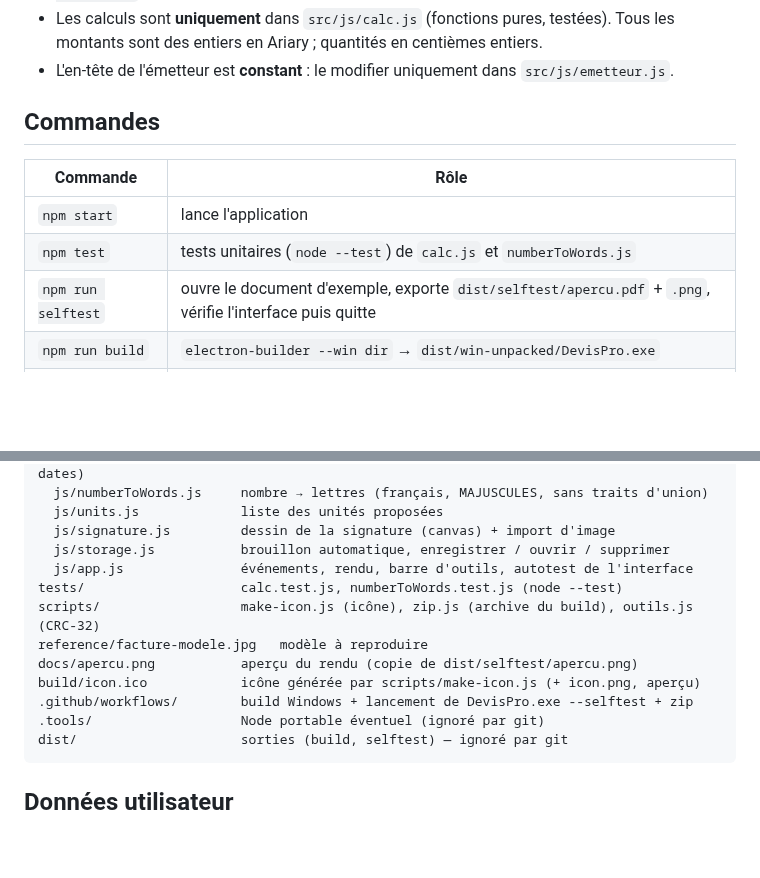
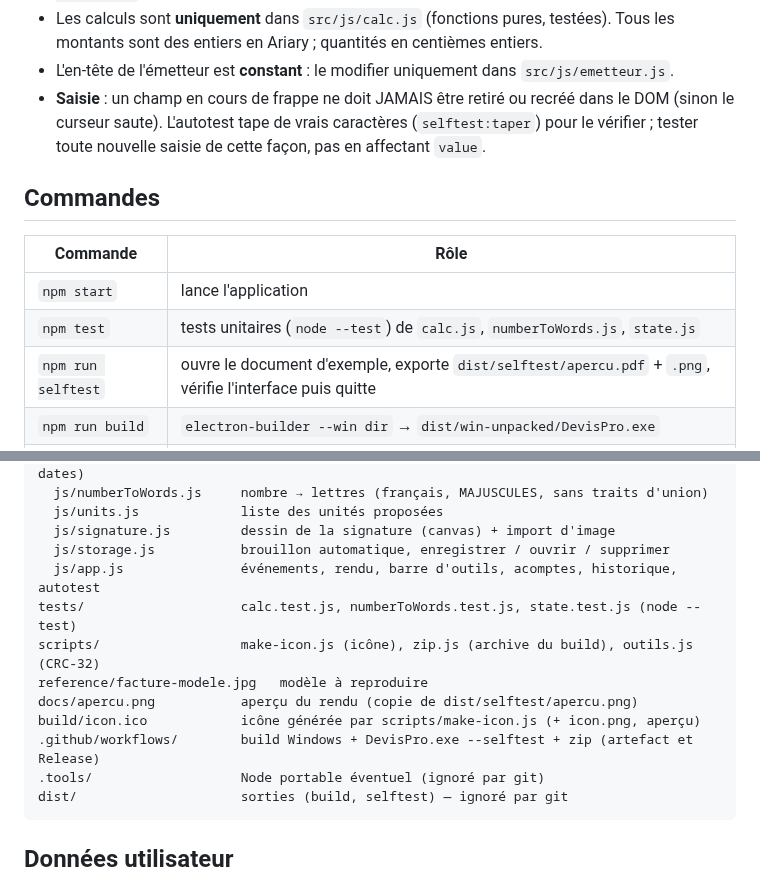
Before and after one commit to Lorryc02/Facture-btp, a Markdown page: CLAUDE.md, 2 parts joined by grey strips. Drawn GitHub-style; blank space fills up the shorter version.

````diff
--- a/CLAUDE.md
+++ b/CLAUDE.md
@@ -25,13 +25,16 @@ Le rendu doit reproduire fidèlement `reference/facture-modele.jpg`.
 - Les calculs sont **uniquement** dans `src/js/calc.js` (fonctions pures, testées).
   Tous les montants sont des entiers en Ariary ; quantités en centièmes entiers.
 - L'en-tête de l'émetteur est **constant** : le modifier uniquement dans `src/js/emetteur.js`.
+- **Saisie** : un champ en cours de frappe ne doit JAMAIS être retiré ou recréé dans le DOM
+  (sinon le curseur saute). L'autotest tape de vrais caractères (`selftest:taper`) pour le vérifier ;
+  tester toute nouvelle saisie de cette façon, pas en affectant `value`.
 
 ## Commandes
 
 | Commande            | Rôle                                                                 |
 |---------------------|----------------------------------------------------------------------|
 | `npm start`         | lance l'application                                                   |
-| `npm test`          | tests unitaires (`node --test`) de `calc.js` et `numberToWords.js`    |
+| `npm test`          | tests unitaires (`node --test`) de `calc.js`, `numberToWords.js`, `state.js` |
 | `npm run selftest`  | ouvre le document d'exemple, exporte `dist/selftest/apercu.pdf` + `.png`, vérifie l'interface puis quitte |
 | `npm run build`     | `electron-builder --win dir` → `dist/win-unpacked/DevisPro.exe`       |
 | `npm run icon`      | régénère `build/icon.ico`                                             |
@@ -58,13 +61,13 @@ src/
   js/units.js             liste des unités proposées
   js/signature.js         dessin de la signature (canvas) + import d'image
   js/storage.js           brouillon automatique, enregistrer / ouvrir / supprimer
-  js/app.js               événements, rendu, barre d'outils, autotest de l'interface
-tests/                    calc.test.js, numberToWords.test.js (node --test)
+  js/app.js               événements, rendu, barre d'outils, acomptes, historique, autotest
+tests/                    calc.test.js, numberToWords.test.js, state.test.js (node --test)
 scripts/                  make-icon.js (icône), zip.js (archive du build), outils.js (CRC-32)
 reference/facture-modele.jpg   modèle à reproduire
 docs/apercu.png           aperçu du rendu (copie de dist/selftest/apercu.png)
 build/icon.ico            icône générée par scripts/make-icon.js (+ icon.png, aperçu)
-.github/workflows/        build Windows + lancement de DevisPro.exe --selftest + zip
+.github/workflows/        build Windows + DevisPro.exe --selftest + zip (artefact et Release)
 .tools/                   Node portable éventuel (ignoré par git)
 dist/                     sorties (build, selftest) — ignoré par git
 ```
````
Also changed, not shown: README.md (+55 -14 lines), docs/apercu.png, 13 other files.
